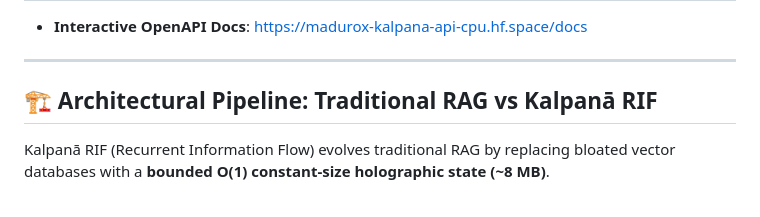
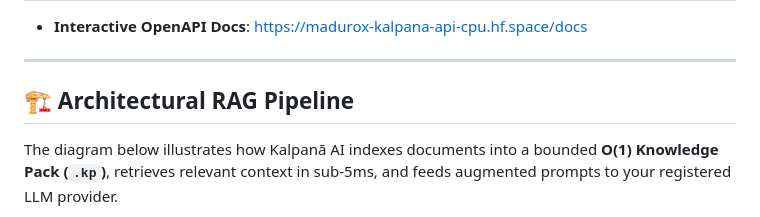
Before and after one commit to maduperera/Kalpana-LLM-API-Interface, a Markdown page: README.md, the part around one of its changes. Rendered like a GitHub page.

Commit message:
docs: remove phase-conjugate terminology and update diagram to match attached RAG pipeline flow

````diff
--- a/README.md
+++ b/README.md
@@ -10,8 +10,8 @@ A premium, dark-themed single-page web application for interactively testing all
 
 ---
 
-## 🏗️ Architectural Pipeline: Traditional RAG vs Kalpanā RIF
+## 🏗️ Architectural RAG Pipeline
 
-Kalpanā RIF (Recurrent Information Flow) evolves traditional RAG by replacing bloated vector databases with a **bounded O(1) constant-size holographic state (~8 MB)**.
+The diagram below illustrates how Kalpanā AI indexes documents into a bounded **O(1) Knowledge Pack (`.kp`)**, retrieves relevant context in sub-5ms, and feeds augmented prompts to your registered LLM provider.
 
 ```mermaid
````
Also changed, not shown: other parts of README.md (+12 -13 lines).
